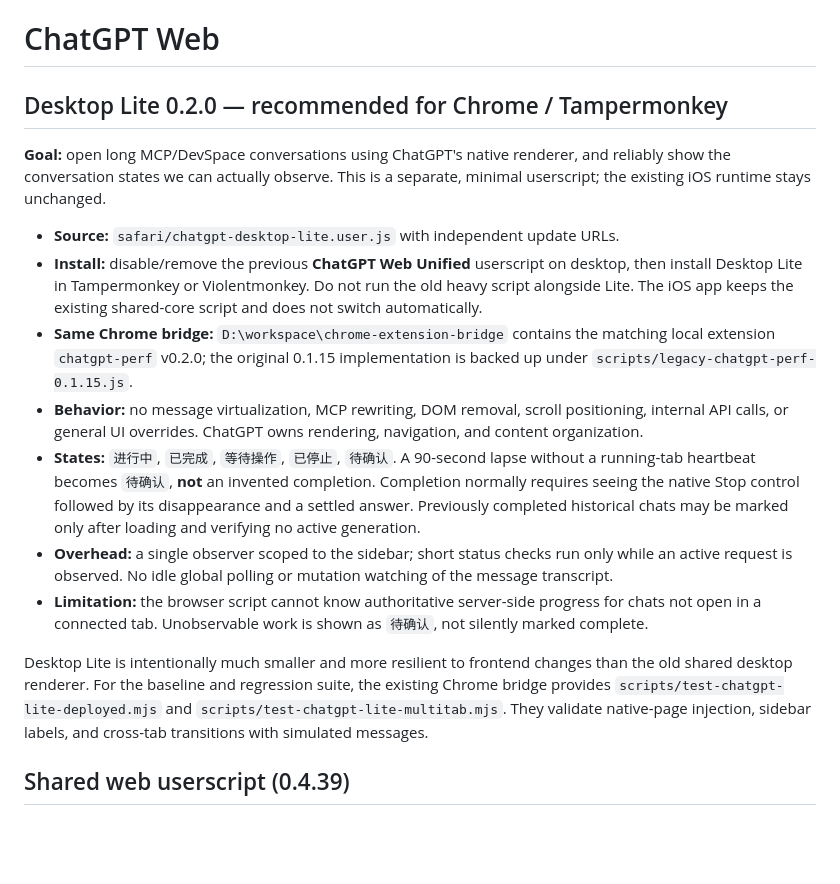
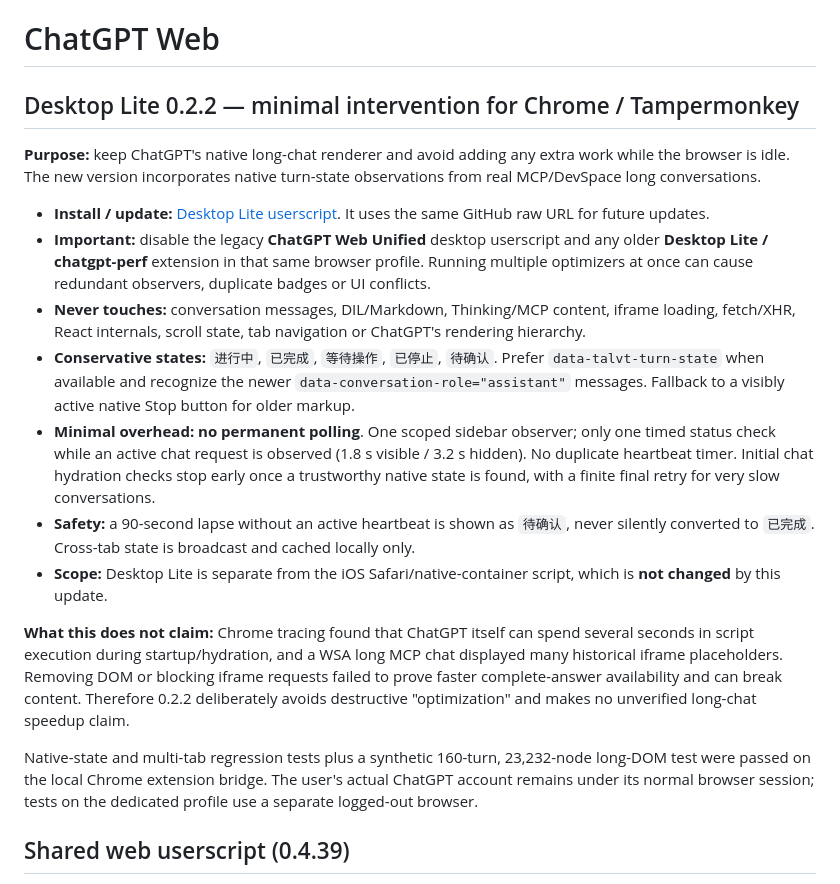
Before and after one commit to masakacj/chatgpt-web, a Markdown page: README.md, the part around the change. Drawn GitHub-style; blank space fills up the shorter version.

Commit message:
docs: explain Desktop Lite 0.2.2 low-overhead design and safety limits

```diff
--- a/README.md
+++ b/README.md
@@ -1,40 +1,45 @@
 # ChatGPT Web
 
-## Desktop Lite 0.2.0 — recommended for Chrome / Tampermonkey
+## Desktop Lite 0.2.2 — minimal intervention for Chrome / Tampermonkey
 
-**Goal:** open long MCP/DevSpace conversations using ChatGPT's native renderer,
-and reliably show the conversation states we can actually observe. This is a
-separate, minimal userscript; the existing iOS runtime stays unchanged.
+**Purpose:** keep ChatGPT's native long-chat renderer and avoid adding any
+extra work while the browser is idle. The new version incorporates native
+turn-state observations from real MCP/DevSpace long conversations.
 
-- **Source:** `safari/chatgpt-desktop-lite.user.js` with independent update URLs.
-- **Install:** disable/remove the previous **ChatGPT Web Unified** userscript on
-  desktop, then install Desktop Lite in Tampermonkey or Violentmonkey. Do not
-  run the old heavy script alongside Lite. The iOS app keeps the existing
-  shared-core script and does not switch automatically.
-- **Same Chrome bridge:** `D:\workspace\chrome-extension-bridge` contains
-  the matching local extension `chatgpt-perf` v0.2.0; the original 0.1.15
-  implementation is backed up under `scripts/legacy-chatgpt-perf-0.1.15.js`.
-- **Behavior:** no message virtualization, MCP rewriting, DOM removal,
-  scroll positioning, internal API calls, or general UI overrides.
-  ChatGPT owns rendering, navigation, and content organization.
-- **States:** `进行中`, `已完成`, `等待操作`, `已停止`, `待确认`.
-  A 90-second lapse without a running-tab heartbeat becomes `待确认`,
-  **not** an invented completion. Completion normally requires seeing the
-  native Stop control followed by its disappearance and a settled answer.
-  Previously completed historical chats may be marked only after loading
-  and verifying no active generation.
-- **Overhead:** a single observer scoped to the sidebar; short status checks
-  run only while an active request is observed. No idle global polling or
-  mutation watching of the message transcript.
-- **Limitation:** the browser script cannot know authoritative server-side
-  progress for chats not open in a connected tab. Unobservable work is shown
-  as `待确认`, not silently marked complete.
+- **Install / update:** [Desktop Lite userscript](https://raw.githubusercontent.com/masakacj/chatgpt-web/main/safari/chatgpt-desktop-lite.user.js). It uses the same GitHub raw URL for future updates.
+- **Important:** disable the legacy **ChatGPT Web Unified** desktop userscript
+  and any older **Desktop Lite / chatgpt-perf** extension in that same browser
+  profile. Running multiple optimizers at once can cause redundant observers,
+  duplicate badges or UI conflicts.
+- **Never touches:** conversation messages, DIL/Markdown, Thinking/MCP
+  content, iframe loading, fetch/XHR, React internals, scroll state, tab
+  navigation or ChatGPT's rendering hierarchy.
+- **Conservative states:** `进行中`, `已完成`, `等待操作`, `已停止`,
+  `待确认`. Prefer `data-talvt-turn-state` when available and recognize
+  the newer `data-conversation-role="assistant"` messages. Fallback to a
+  visibly active native Stop button for older markup.
+- **Minimal overhead:** **no permanent polling**. One scoped sidebar
+  observer; only one timed status check while an active chat request is
+  observed (1.8 s visible / 3.2 s hidden). No duplicate heartbeat timer.
+  Initial chat hydration checks stop early once a trustworthy native state is
+  found, with a finite final retry for very slow conversations.
+- **Safety:** a 90-second lapse without an active heartbeat is shown as
+  `待确认`, never silently converted to `已完成`. Cross-tab state is
+  broadcast and cached locally only.
+- **Scope:** Desktop Lite is separate from the iOS Safari/native-container
+  script, which is **not changed** by this update.
 
-Desktop Lite is intentionally much smaller and more resilient to frontend
-changes than the old shared desktop renderer. For the baseline and regression
-suite, the existing Chrome bridge provides `scripts/test-chatgpt-lite-deployed.mjs`
-and `scripts/test-chatgpt-lite-multitab.mjs`. They validate native-page
-injection, sidebar labels, and cross-tab transitions with simulated messages.
+**What this does not claim:** Chrome tracing found that ChatGPT itself can
+spend several seconds in script execution during startup/hydration, and a WSA
+long MCP chat displayed many historical iframe placeholders. Removing DOM or
+blocking iframe requests failed to prove faster complete-answer availability
+and can break content. Therefore 0.2.2 deliberately avoids destructive
+"optimization" and makes no unverified long-chat speedup claim.
+
+Native-state and multi-tab regression tests plus a synthetic 160-turn,
+23,232-node long-DOM test were passed on the local Chrome extension bridge.
+The user's actual ChatGPT account remains under its normal browser session;
+tests on the dedicated profile use a separate logged-out browser.
 
 ## Shared web userscript (0.4.39)
 
```
